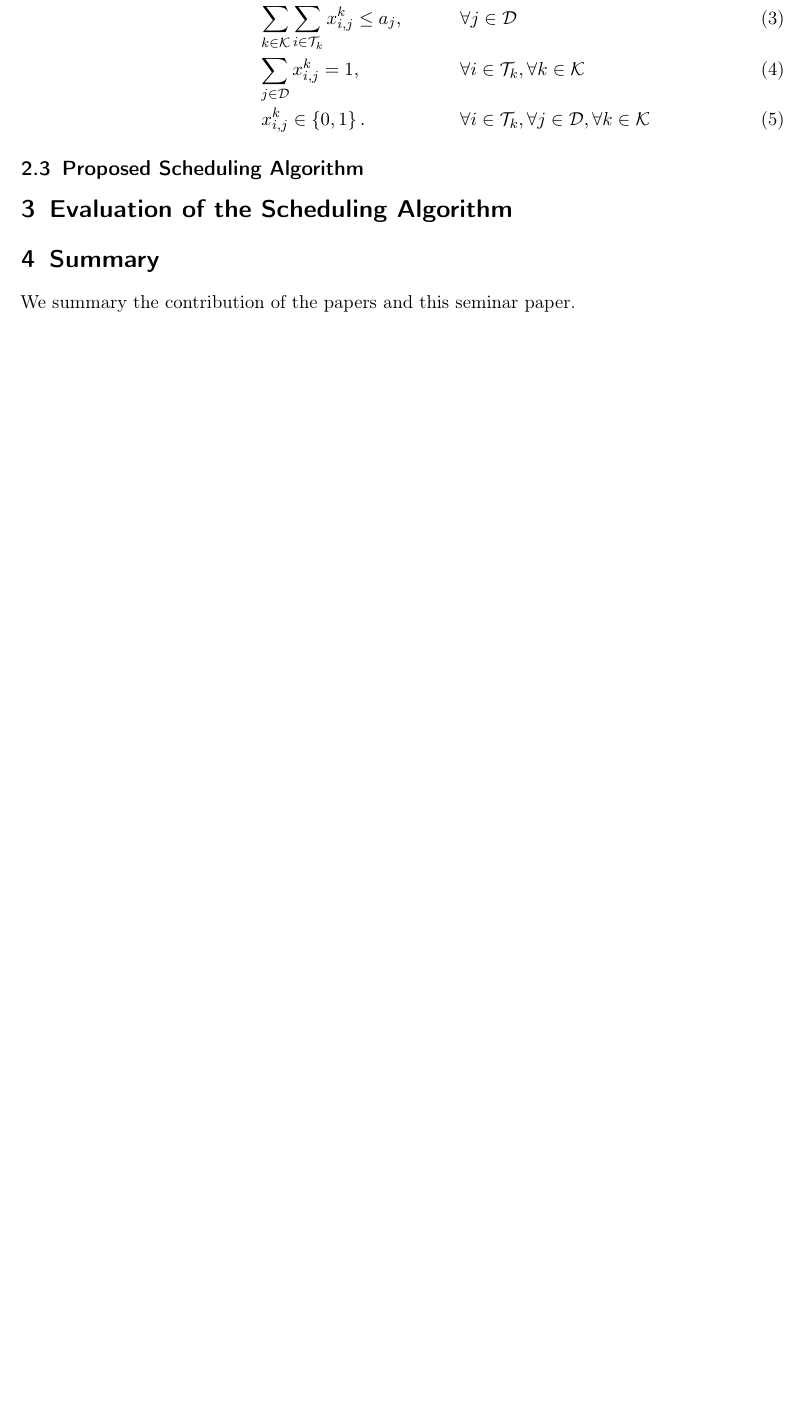
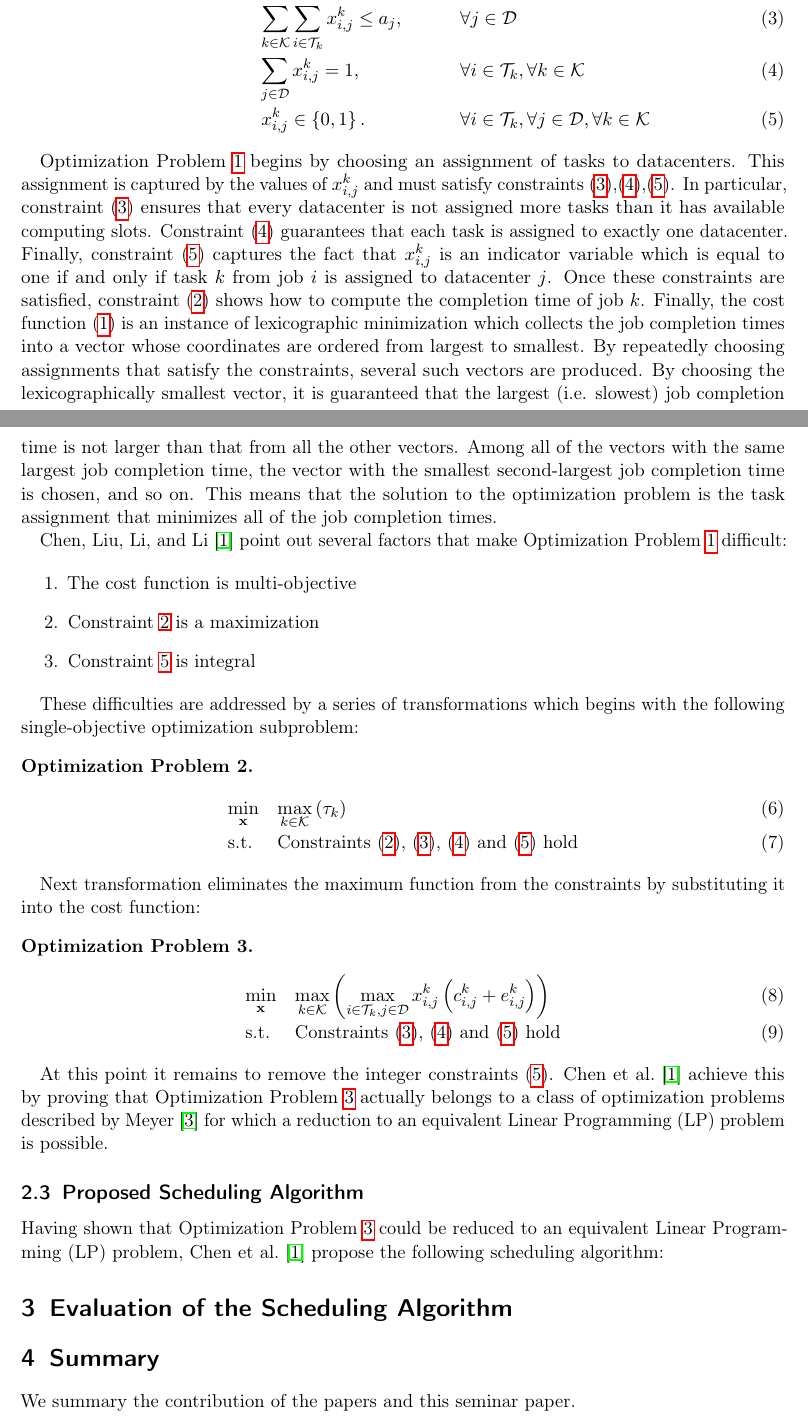
Before and after one commit to alisianoi/ss18-seminar-on-algos, a LaTeX document (write/template.tex, which reads write/main.tex): part of page 6 of 7 before the commit and two parts of pages 6 and 7 of 8 after it, the two joined at a grey line, cut so that both start at the same text, the shorter picture padded with empty space. Compiled offline with pdfLaTeX.

Commit message:
Add three optimization problems

```diff
--- a/write/main.tex
+++ b/write/main.tex
@@ -71,9 +77,45 @@ With the above definitions in place, \citet*{Chen2017} present the following opt
     &&& \fpresence,  &\fpresenceq\label{eq:presence}\\
     &&& x^k_{i, j} \in \left\{0, 1\right\}. &\foralltdk\label{eq:onehot}
   \end{IEEEeqnarray}
+\end{optimization}
+
+Optimization Problem~\ref{opt:opt1} begins by choosing an assignment of tasks to datacenters. This assignment is captured by the values of \(x^k_{i, j}\) and must satisfy constraints \eqref{eq:capacity},\eqref{eq:presence},\eqref{eq:onehot}. In particular, constraint \eqref{eq:capacity} ensures that every datacenter is not assigned more tasks than it has available computing slots. Constraint \eqref{eq:presence} guarantees that each task is assigned to exactly one datacenter. Finally, constraint \eqref{eq:onehot} captures the fact that \(x^k_{i, j}\) is an indicator variable which is equal to one if and only if task \(k\) from job \(i\) is assigned to datacenter \(j\). Once these constraints are satisfied, constraint \eqref{eq:goal} shows how to compute the completion time of job \(k\). Finally, the cost function \eqref{eq:cost} is an instance of lexicographic minimization which collects the job completion times into a vector whose coordinates are ordered from largest to smallest. By repeatedly choosing assignments that satisfy the constraints, several such vectors are produced. By choosing the lexicographically smallest vector, it is guaranteed that the largest (i.e. slowest) job completion time is not larger than that from all the other vectors. Among all of the vectors with the same largest job completion time, the vector with the smallest second-largest job completion time is chosen, and so on. This means that the solution to the optimization problem is the task assignment that minimizes all of the job completion times.
+
+\citet*{Chen2017} point out several factors that make Optimization Problem~\ref{opt:opt1} difficult:
+
+\begin{enumerate}
+\item The cost function is multi-objective
+\item Constraint \ref{eq:goal} is a maximization
+\item Constraint \ref{eq:onehot} is integral
+\end{enumerate}
+
+These difficulties are addressed by a series of transformations which begins with the following single-objective optimization subproblem:
+
+\begin{optimization}
+  \label{opt:opt2}
+  \begin{IEEEeqnarray}{ll}
+    \min_{\mathbf{x}} & \quad \max_{k\in\mathcal{K}}\left(\tau_k\right) \\
+    \text{s.t.}  & \quad \text{Constraints \eqref{eq:goal}, \eqref{eq:capacity}, \eqref{eq:presence} and \eqref{eq:onehot} hold}
+  \end{IEEEeqnarray}
+\end{optimization}
+
+Next transformation eliminates the maximum function from the constraints by substituting it into the cost function:
+
+\begin{optimization}
+  \label{opt:opt3}
+  \begin{IEEEeqnarray}{ll}
+    \min_{\mathbf{x}} & \quad \max_{k\in\mathcal{K}}\left(\max_{i\in\mathcal{T}_k, j\in\mathcal{D}} x^k_{i, j}\left(c^k_{i, j} + e^k_{i, j}\right)\right) \\
+    \text{s.t.}  & \quad \text{Constraints \eqref{eq:capacity}, \eqref{eq:presence} and \eqref{eq:onehot} hold}
+  \end{IEEEeqnarray}
+\end{optimization}
+
+At this point it remains to remove the integer constraints \eqref{eq:onehot}. \citet{Chen2017} achieve this by proving that Optimization Problem~\ref{opt:opt3} actually belongs to a class of optimization problems described by \citet*{Meyer1976} for which a reduction to an equivalent Linear Programming (LP) problem is possible.
+
+\subsection{Proposed Scheduling Algorithm}
+
+Having shown that Optimization Problem~\ref{opt:opt3} could be reduced to an equivalent Linear Programming (LP) problem, \citet{Chen2017} propose the following scheduling algorithm:
 
 
-\subsection{Proposed Scheduling Algorithm}
 
 %% Table~\ref{tab:related_algorithms} shows a summary of related algorithms.
 
```
Also changed, not shown: write/main.tex (8 more changed lines). Lines whose indentation alone changed are shown as unchanged.
